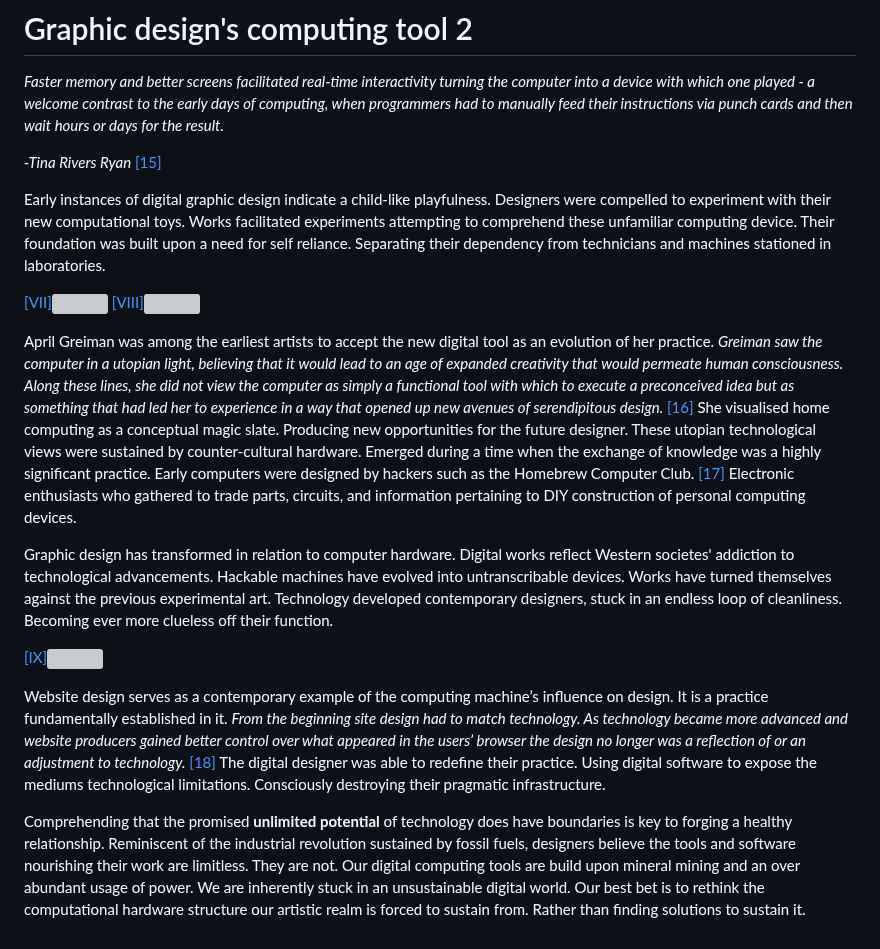
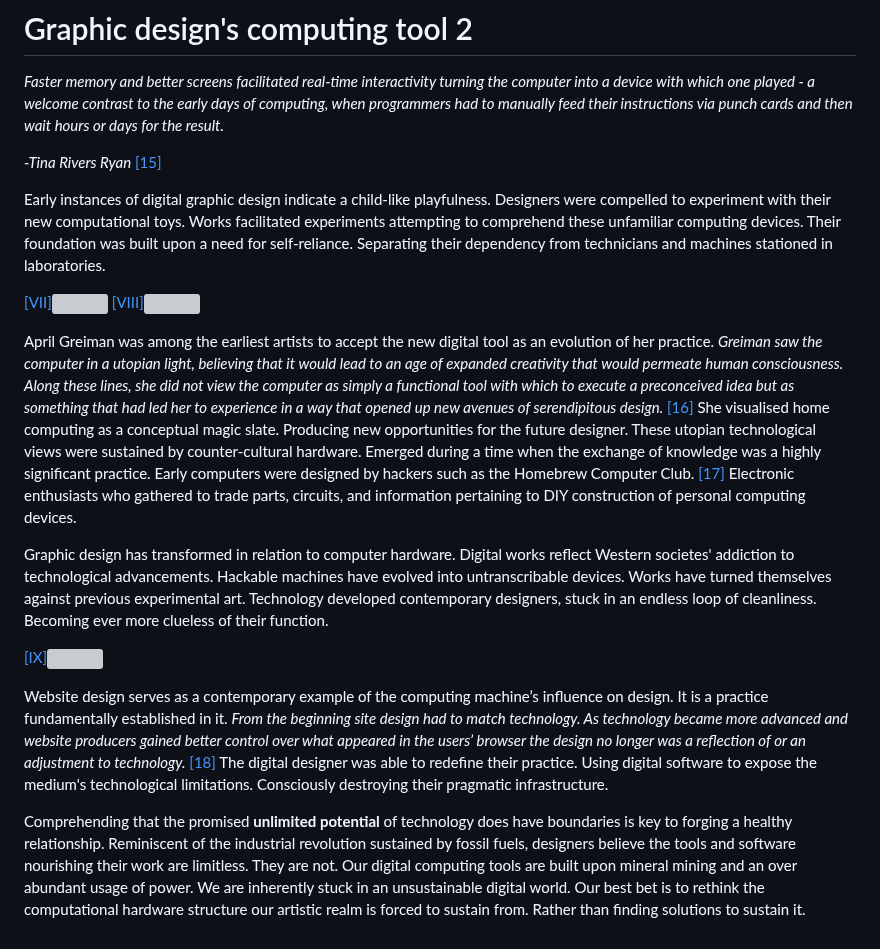
Before and after one commit to ThibeauK/forumistic-blog, a Markdown page: posts/post9.md, the part around the change. GitHub-like rendering; grey boxes are pictures that could not be loaded.

```diff
--- a/posts/post9.md
+++ b/posts/post9.md
@@ -8,7 +8,7 @@
 
 
 
-Early instances of digital graphic design indicate a child-like playfulness. Designers were compelled to experiment with their new computational toys. Works facilitated experiments attempting to comprehend these unfamiliar computing device. Their foundation was built upon a need for self reliance. Separating their dependency from technicians and machines stationed in laboratories.
+Early instances of digital graphic design indicate a child-like playfulness. Designers were compelled to experiment with their new computational toys. Works facilitated experiments attempting to comprehend these unfamiliar computing devices. Their foundation was built upon a need for self-reliance. Separating their dependency from technicians and machines stationed in laboratories.
 
 <p><a href="#image-bibliography">[VII]<img src="images/post9-1.jpg"></a> <a href="#image-bibliography">[VIII]<img src="images/post9-2.jpg"></a></p>
 
@@ -16,13 +16,13 @@ April Greiman was among the earliest artists to accept the new digital tool as a
 
 
 
-Graphic design has transformed in relation to computer hardware. Digital works reflect Western societes' addiction to technological advancements. Hackable machines have evolved into untranscribable devices. Works have turned themselves against the previous experimental art. Technology developed contemporary designers, stuck in an endless loop of cleanliness. Becoming ever more clueless off their function.
+Graphic design has transformed in relation to computer hardware. Digital works reflect Western societes' addiction to technological advancements. Hackable machines have evolved into untranscribable devices. Works have turned themselves against previous experimental art. Technology developed contemporary designers, stuck in an endless loop of cleanliness. Becoming ever more clueless of their function.
 
 
 <a href="#image-bibliography">[IX]<img src="images/post9-3.jpg"></a></p>
 
-Website design serves as a contemporary example of the computing machine’s influence on design. It is a practice fundamentally established in it. *From the beginning site design had to match technology. As technology became more advanced and website producers gained better control over what appeared in the users’ browser the design no longer was a reflection of or an adjustment to technology.* <a href="#bibliography">[18]</a> The digital designer was able to redefine their practice. Using digital software to expose the mediums technological limitations. Consciously destroying their pragmatic infrastructure.
+Website design serves as a contemporary example of the computing machine’s influence on design. It is a practice fundamentally established in it. *From the beginning site design had to match technology. As technology became more advanced and website producers gained better control over what appeared in the users’ browser the design no longer was a reflection of or an adjustment to technology.* <a href="#bibliography">[18]</a> The digital designer was able to redefine their practice. Using digital software to expose the medium's technological limitations. Consciously destroying their pragmatic infrastructure.
 
 
 
-Comprehending that the promised **unlimited potential** of technology does have boundaries is key to forging a healthy relationship. Reminiscent of the industrial revolution sustained by fossil fuels, designers believe the tools and software nourishing their work are limitless. They are not. Our digital computing tools are build upon mineral mining and an over abundant usage of power. We are inherently stuck in an unsustainable digital world. Our best bet is to rethink the computational hardware structure our artistic realm is forced to sustain from. Rather than finding solutions to sustain it.
+Comprehending that the promised **unlimited potential** of technology does have boundaries is key to forging a healthy relationship. Reminiscent of the industrial revolution sustained by fossil fuels, designers believe the tools and software nourishing their work are limitless. They are not. Our digital computing tools are built upon mineral mining and an over abundant usage of power. We are inherently stuck in an unsustainable digital world. Our best bet is to rethink the computational hardware structure our artistic realm is forced to sustain from. Rather than finding solutions to sustain it.
```
